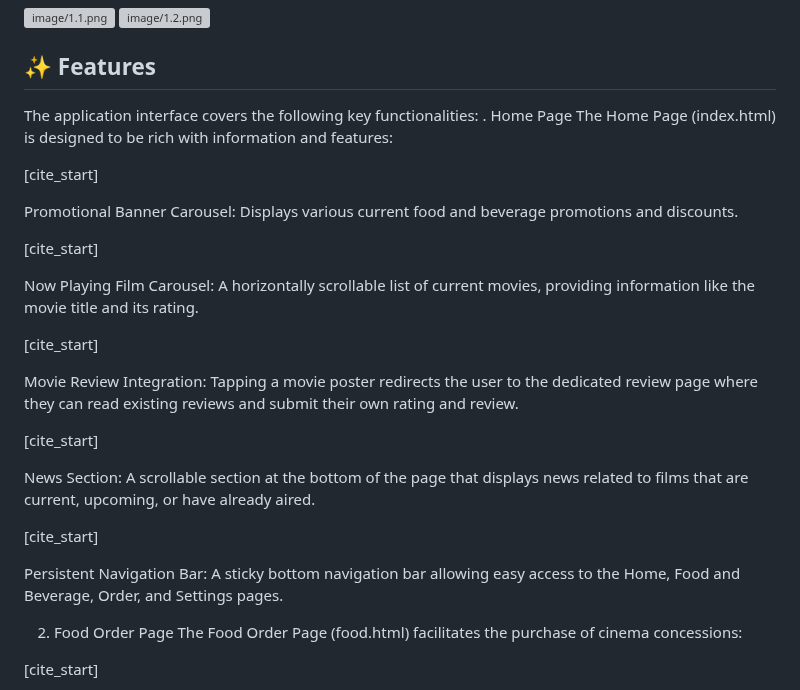
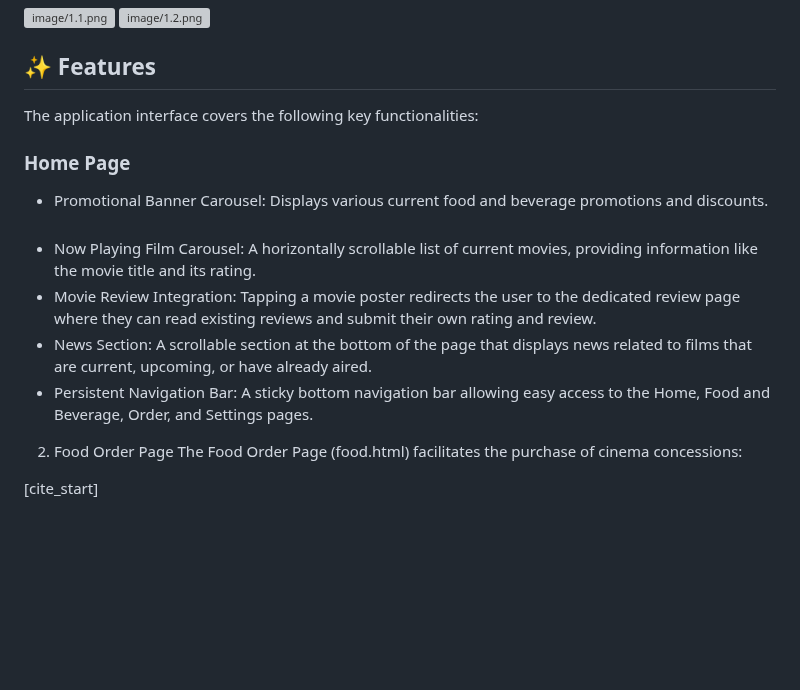
Before and after one commit to vincentvirgo/m.tix-2.0, a Markdown page: README.md, the part around the change. Drawn GitHub-style; blank space fills up the shorter version; grey boxes are pictures that could not be loaded.

```diff
--- a/README.md
+++ b/README.md
@@ -34,28 +34,12 @@ A redesigned user interface for a movie ticketing and in-cinema concessions orde
 ## ✨ Features
 
 The application interface covers the following key functionalities:
-. Home Page
-The Home Page (index.html) is designed to be rich with information and features:
-
-[cite_start]
-
-Promotional Banner Carousel: Displays various current food and beverage promotions and discounts.
-
-[cite_start]
-
-Now Playing Film Carousel: A horizontally scrollable list of current movies, providing information like the movie title and its rating.
-
-[cite_start]
-
-Movie Review Integration: Tapping a movie poster redirects the user to the dedicated review page where they can read existing reviews and submit their own rating and review.
-
-[cite_start]
-
-News Section: A scrollable section at the bottom of the page that displays news related to films that are current, upcoming, or have already aired.
-
-[cite_start]
-
-Persistent Navigation Bar: A sticky bottom navigation bar allowing easy access to the Home, Food and Beverage, Order, and Settings pages.
+### Home Page
+- Promotional Banner Carousel: Displays various current food and beverage promotions and discounts.
+- Now Playing Film Carousel: A horizontally scrollable list of current movies, providing information like the movie title and its rating.
+- Movie Review Integration: Tapping a movie poster redirects the user to the dedicated review page where they can read existing reviews and submit their own rating and review.
+- News Section: A scrollable section at the bottom of the page that displays news related to films that are current, upcoming, or have already aired.
+- Persistent Navigation Bar: A sticky bottom navigation bar allowing easy access to the Home, Food and Beverage, Order, and Settings pages.
 
 2. Food Order Page
 The Food Order Page (food.html) facilitates the purchase of cinema concessions:
```
